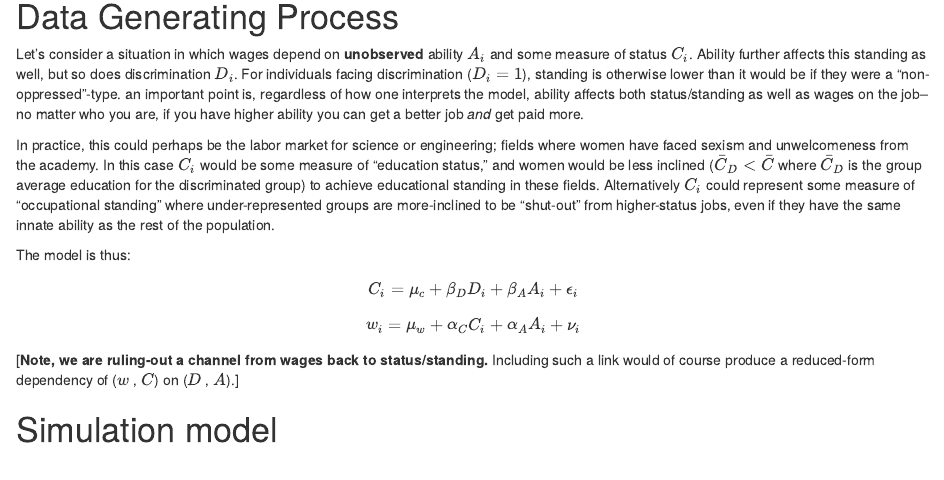
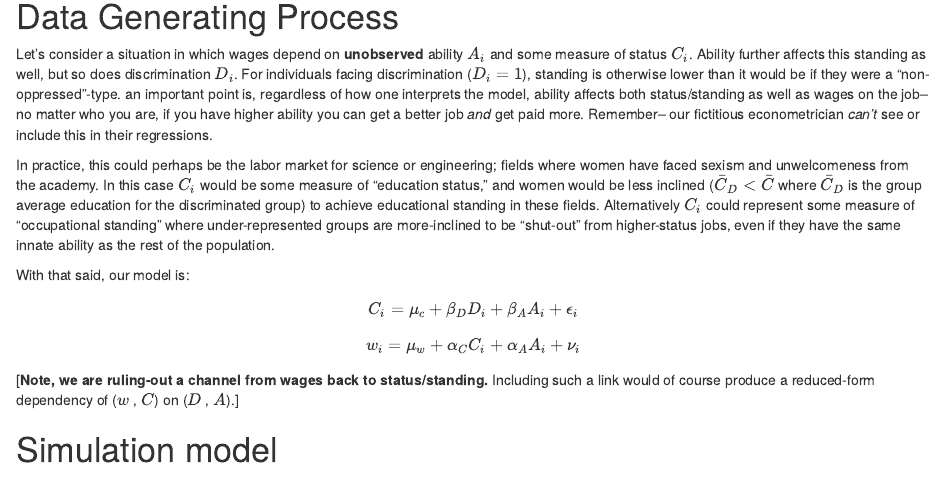
Before and after one commit to rcberg/labor-economics, an R Markdown document (discrimination_simulation/discrimination_sim.Rmd): the page in a window 1100 px wide, from 270 px down. The pictures show the output file discrimination_simulation/discrimination_sim.html that the author committed with the source, opened offline.

Commit message:
update jan 16

```diff
--- a/discrimination_simulation/discrimination_sim.Rmd
+++ b/discrimination_simulation/discrimination_sim.Rmd
@@ -17,11 +17,11 @@ The purpose of this simulation (inspired by a similar simulation done in Stata b
 
 # Data Generating Process
 
-Let's consider a situation in which wages depend on **unobserved** ability $A_i$ and some measure of status $C_i$. Ability further affects this standing as well, but so does discrimination $D_i$. For individuals facing discrimination ($D_i = 1$), standing is otherwise lower than it would be if they were a "non-oppressed"-type. an important point is, regardless of how one interprets the model, ability affects both status/standing as well as wages on the job-- no matter who you are, if you have higher ability you can get a better job *and* get paid more.
+Let's consider a situation in which wages depend on **unobserved** ability $A_i$ and some measure of status $C_i$. Ability further affects this standing as well, but so does discrimination $D_i$. For individuals facing discrimination ($D_i = 1$), standing is otherwise lower than it would be if they were a "non-oppressed"-type. an important point is, regardless of how one interprets the model, ability affects both status/standing as well as wages on the job-- no matter who you are, if you have higher ability you can get a better job *and* get paid more. Remember-- our fictitious econometrician *can't* see or include this in their regressions.
 
 In practice, this could perhaps be the labor market for science or engineering; fields where women have faced sexism and unwelcomeness from the academy. In this case $C_i$ would be some measure of "education status," and women would be less inclined ($\bar C_D < \bar C$ where $\bar C_D$ is the group average education for the discriminated group) to achieve educational standing in these fields. Alternatively $C_i$ could represent some measure of "occupational standing" where under-represented groups are more-inclined to be "shut-out" from higher-status jobs, even if they have the same innate ability as the rest of the population.
 
-The model is thus:
+With that said, our model is:
 
 $$ C_i = \mu_c + \beta_D D_i + \beta_A A_i + \epsilon_i$$
 $$ w_i = \mu_w + \alpha_C C_i + \alpha_A A_i + \nu_i$$
```
Also changed, not shown: discrimination_simulation/discrimination_sim.html.
